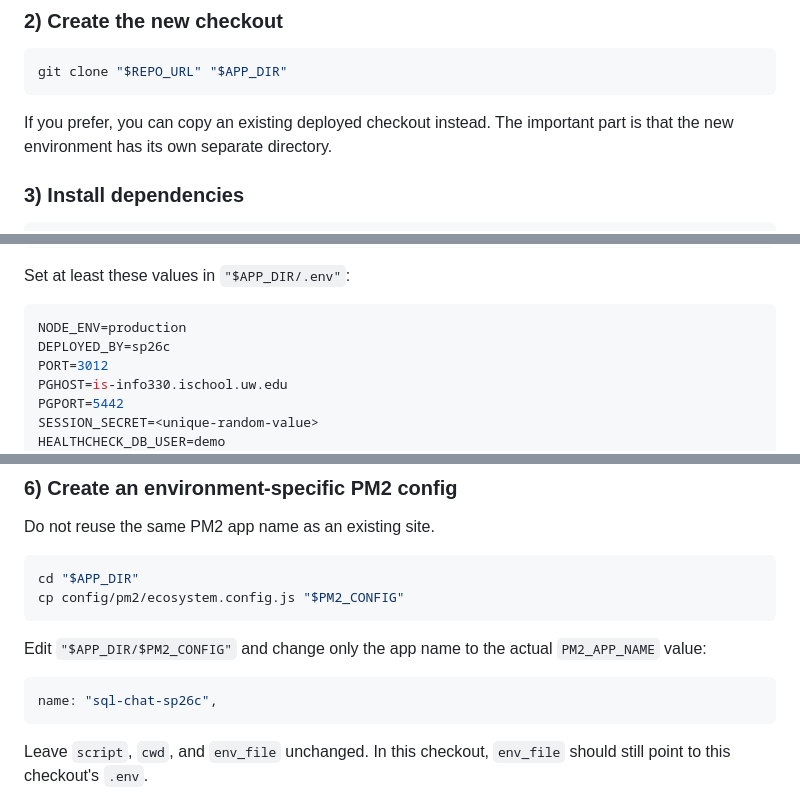
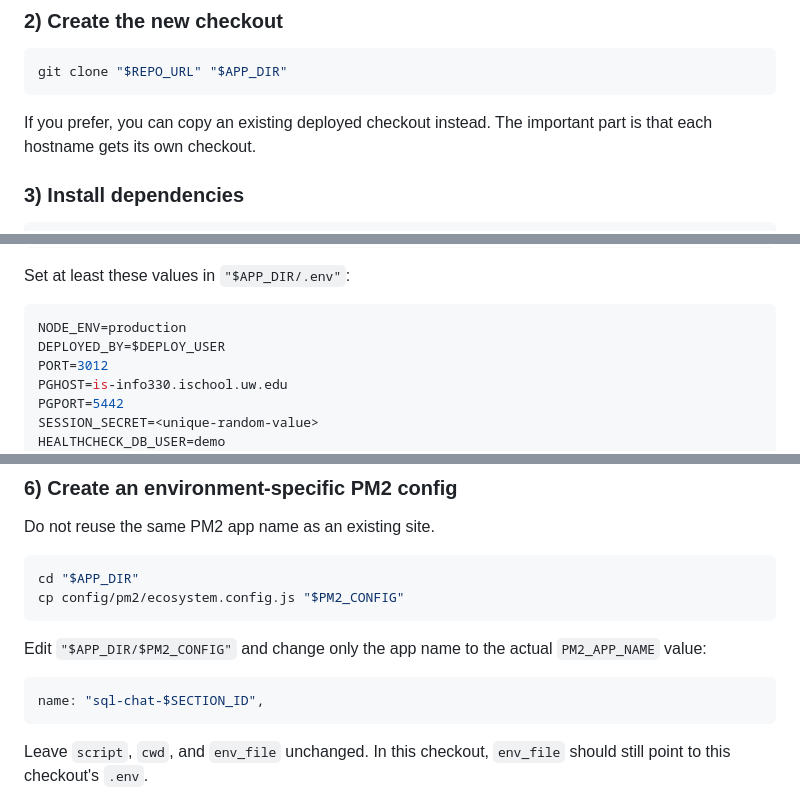
Before and after one commit to bcsaldias/sql-chat-teaching-system, a Markdown page: docs/uw-ischool/MULTI_ENVIRONMENT_DEPLOYMENT.md, 3 parts joined by grey strips. Rendered like a GitHub page.

````diff
--- a/docs/uw-ischool/MULTI_ENVIRONMENT_DEPLOYMENT.md
+++ b/docs/uw-ischool/MULTI_ENVIRONMENT_DEPLOYMENT.md
@@ -105,7 +112,7 @@ Run the app checkout and app-management steps as `DEPLOY_USER`. If you are not a
 git clone "$REPO_URL" "$APP_DIR"
 ```
 
-If you prefer, you can copy an existing deployed checkout instead. The important part is that the new environment has its own separate directory.
+If you prefer, you can copy an existing deployed checkout instead. The important part is that each hostname gets its own checkout.
 
 ### 3) Install dependencies
 
@@ -132,7 +139,7 @@ Set at least these values in `"$APP_DIR/.env"`:
 
 ```env
 NODE_ENV=production
-DEPLOYED_BY=sp26c
+DEPLOYED_BY=$DEPLOY_USER
 PORT=3012
 PGHOST=is-info330.ischool.uw.edu
 PGPORT=5442
@@ -169,7 +176,7 @@ cp config/pm2/ecosystem.config.js "$PM2_CONFIG"
 Edit `"$APP_DIR/$PM2_CONFIG"` and change only the app name to the actual `PM2_APP_NAME` value:
 
 ```js
-name: "sql-chat-sp26c",
+name: "sql-chat-$SECTION_ID",
 ```
 
 Leave `script`, `cwd`, and `env_file` unchanged. In this checkout, `env_file` should still point to this checkout's `.env`.
````
Also changed, not shown: other parts of docs/uw-ischool/MULTI_ENVIRONMENT_DEPLOYMENT.md (+43 -30 lines).
